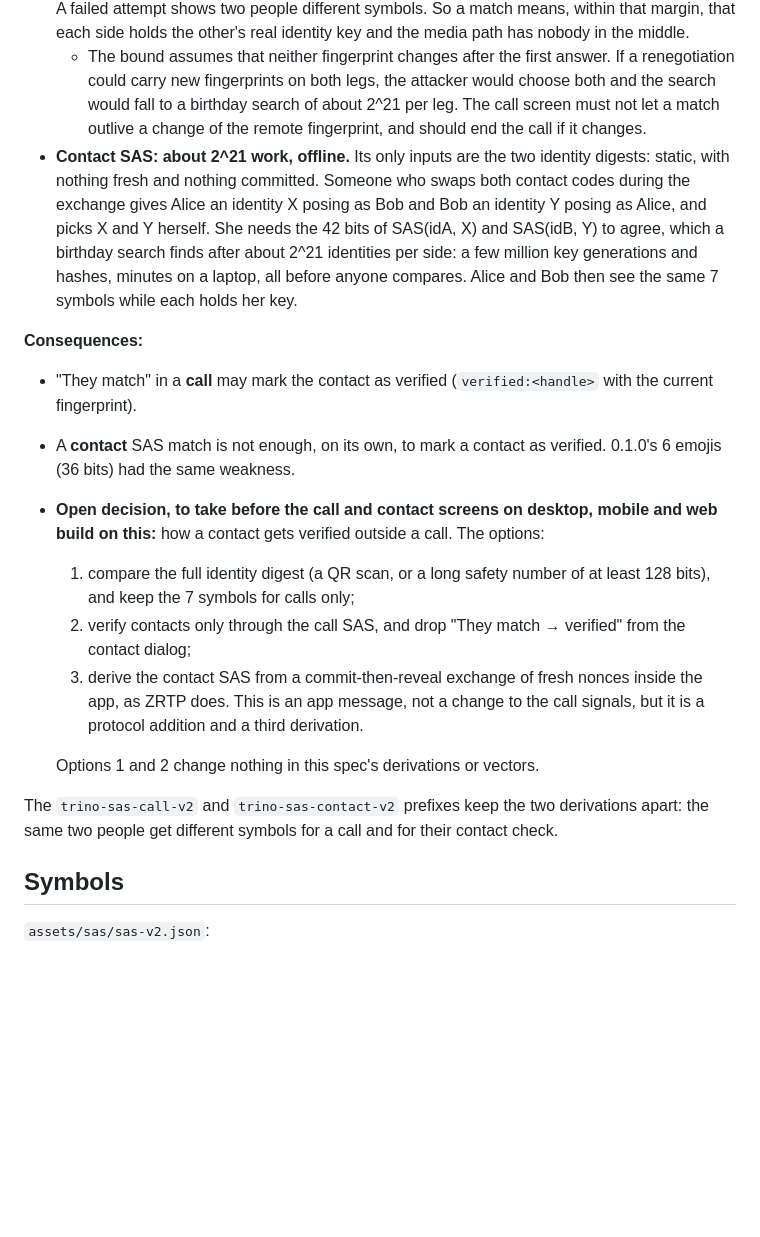
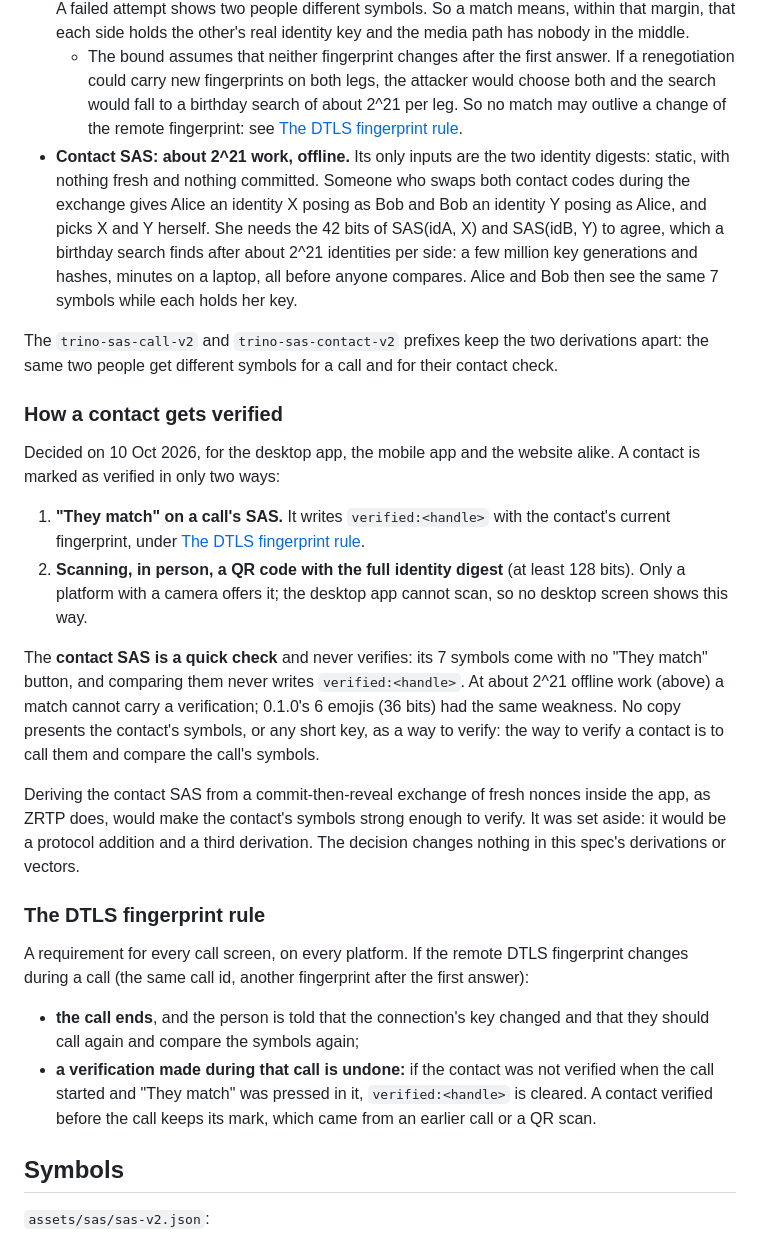
Before and after one commit to trinochat/trino, a Markdown page: docs/sas-v2.md, the part around the change. Rendered like a GitHub page; blank space fills up the shorter version.

Commit message:
docs(sas): record how a contact gets verified
The spec left open how a contact gets verified outside a call. The
decision of 10 Oct closes it for the desktop app, the mobile app and the
website: only "They match" on a call's SAS, or an in-person scan of a QR
code with the full identity digest (at least 128 bits), marks a contact
as verified. The desktop app cannot scan, so no desktop screen offers
the second way. The contact SAS stays a quick check, with no "They
match" and no verified mark, since a match costs only about 2^21 offline
work; no copy presents short symbols or keys as a way to verify. The
commit-then-reveal option is set aside as a protocol addition.

The note that a match must not outlive a change of the remote DTLS
fingerprint becomes a requirement for every call screen: the call ends,
the person is told why, and a verification made in that call is undone
unless the contact was verified before it started.

Nothing changes in the derivations, the vectors or the table.

```diff
--- a/docs/sas-v2.md
+++ b/docs/sas-v2.md
@@ -85,9 +85,8 @@ give very different bounds:
   - The bound assumes that neither fingerprint changes after the first
     answer. If a renegotiation could carry new fingerprints on both legs,
     the attacker would choose both and the search would fall to a birthday
-    search of about 2^21 per leg. The call screen must not let a match
-    outlive a change of the remote fingerprint, and should end the call if
-    it changes.
+    search of about 2^21 per leg. So no match may outlive a change of the
+    remote fingerprint: see [The DTLS fingerprint rule](#the-dtls-fingerprint-rule).
 - **Contact SAS: about 2^21 work, offline.** Its only inputs are the two
   identity digests: static, with nothing fresh and nothing committed. Someone
   who swaps both contact codes during the exchange gives Alice an identity X
@@ -98,29 +97,48 @@ give very different bounds:
   compares. Alice and Bob then see the same 7 symbols while each holds her
   key.
 
-**Consequences:**
-
-- "They match" in a **call** may mark the contact as verified
-  (`verified:<handle>` with the current fingerprint).
-- A **contact** SAS match is not enough, on its own, to mark a contact as
-  verified. 0.1.0's 6 emojis (36 bits) had the same weakness.
-- **Open decision, to take before the call and contact screens on desktop,
-  mobile and web build on this:** how a contact gets verified outside a
-  call. The options:
-  1. compare the full identity digest (a QR scan, or a long safety number of
-     at least 128 bits), and keep the 7 symbols for calls only;
-  2. verify contacts only through the call SAS, and drop "They match →
-     verified" from the contact dialog;
-  3. derive the contact SAS from a commit-then-reveal exchange of fresh
-     nonces inside the app, as ZRTP does. This is an app message, not a
-     change to the call signals, but it is a protocol addition and a third
-     derivation.
-
-  Options 1 and 2 change nothing in this spec's derivations or vectors.
-
 The `trino-sas-call-v2` and `trino-sas-contact-v2` prefixes keep the two
 derivations apart: the same two people get different symbols for a call and
 for their contact check.
+
+### How a contact gets verified
+
+Decided on 10 Oct 2026, for the desktop app, the mobile app and the website
+alike. A contact is marked as verified in only two ways:
+
+1. **"They match" on a call's SAS.** It writes `verified:<handle>` with the
+   contact's current fingerprint, under [The DTLS fingerprint
+   rule](#the-dtls-fingerprint-rule).
+2. **Scanning, in person, a QR code with the full identity digest** (at
+   least 128 bits). Only a platform with a camera offers it; the desktop
+   app cannot scan, so no desktop screen shows this way.
+
+The **contact SAS is a quick check** and never verifies: its 7 symbols come
+with no "They match" button, and comparing them never writes
+`verified:<handle>`. At about 2^21 offline work (above) a match cannot
+carry a verification; 0.1.0's 6 emojis (36 bits) had the same weakness. No
+copy presents the contact's symbols, or any short key, as a way to verify:
+the way to verify a contact is to call them and compare the call's
+symbols.
+
+Deriving the contact SAS from a commit-then-reveal exchange of fresh nonces
+inside the app, as ZRTP does, would make the contact's symbols strong
+enough to verify. It was set aside: it would be a protocol addition and a
+third derivation. The decision changes nothing in this spec's derivations
+or vectors.
+
+### The DTLS fingerprint rule
+
+A requirement for every call screen, on every platform. If the remote DTLS
+fingerprint changes during a call (the same call id, another fingerprint
+after the first answer):
+
+- **the call ends**, and the person is told that the connection's key
+  changed and that they should call again and compare the symbols again;
+- **a verification made during that call is undone:** if the contact was
+  not verified when the call started and "They match" was pressed in it,
+  `verified:<handle>` is cleared. A contact verified before the call keeps
+  its mark, which came from an earlier call or a QR scan.
 
 ## Symbols
 
```
